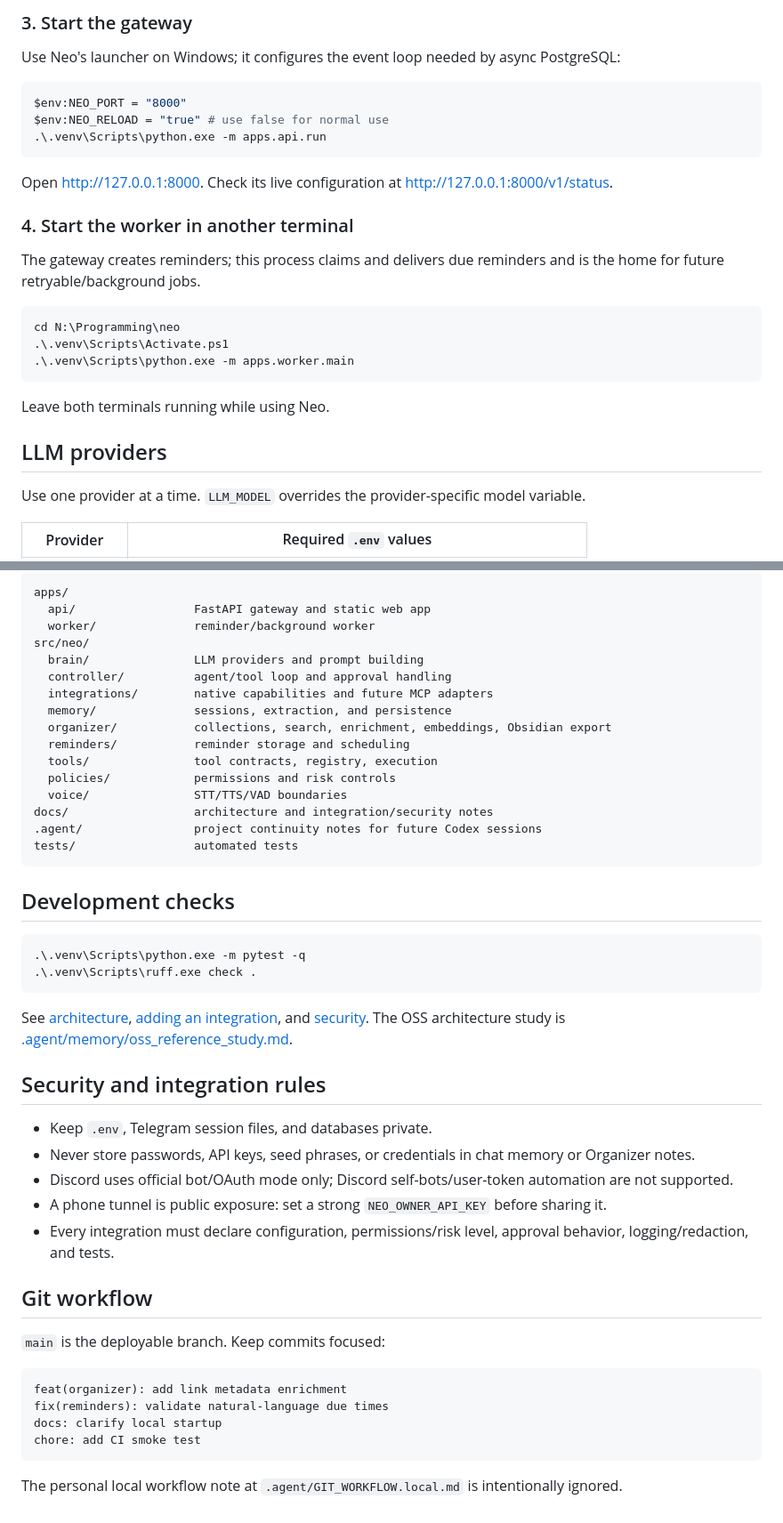
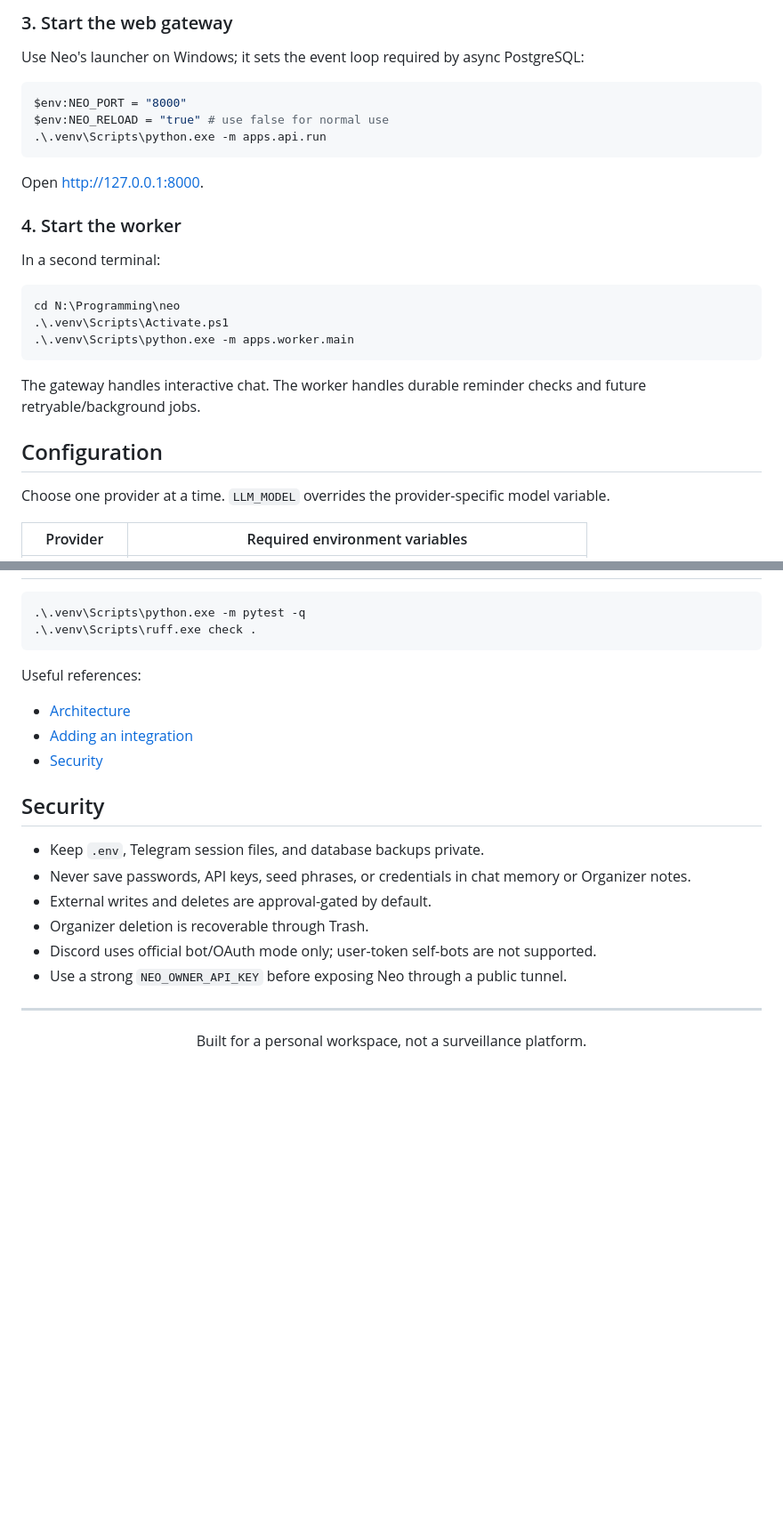
Before and after one commit to 0xNived/Neo, a Markdown page: README.md, 2 parts joined by grey strips. Shown at 89% size. Drawn GitHub-style; blank space fills up the shorter version.

````diff
--- a/README.md
+++ b/README.md
@@ -68,33 +95,32 @@ tables at startup, and Neo migrates legacy SQLite sessions/memories once.
 
-### 3. Start the gateway
+### 3. Start the web gateway
 
-Use Neo's launcher on Windows; it configures the event loop needed by async PostgreSQL:
+Use Neo's launcher on Windows; it sets the event loop required by async PostgreSQL:
 
-```powershell
+~~~powershell
 $env:NEO_PORT = "8000"
 $env:NEO_RELOAD = "true" # use false for normal use
 .\.venv\Scripts\python.exe -m apps.api.run
-```
+~~~
 
-Open [http://127.0.0.1:8000](http://127.0.0.1:8000). Check its live configuration at
-[http://127.0.0.1:8000/v1/status](http://127.0.0.1:8000/v1/status).
+Open [http://127.0.0.1:8000](http://127.0.0.1:8000).
 
-### 4. Start the worker in another terminal
+### 4. Start the worker
 
-The gateway creates reminders; this process claims and delivers due reminders and is the home for
-future retryable/background jobs.
+In a second terminal:
 
-```powershell
+~~~powershell
 cd N:\Programming\neo
 .\.venv\Scripts\Activate.ps1
 .\.venv\Scripts\python.exe -m apps.worker.main
-```
+~~~
 
-Leave both terminals running while using Neo.
+The gateway handles interactive chat. The worker handles durable reminder checks and future
+retryable/background jobs.
 
-## LLM providers
+## Configuration
 
-Use one provider at a time. `LLM_MODEL` overrides the provider-specific model variable.
+Choose one provider at a time. <code>LLM_MODEL</code> overrides the provider-specific model variable.
 
-| Provider | Required `.env` values |
+| Provider | Required environment variables |
 | --- | --- |
@@ -180,52 +195,28 @@ of truth.
 
-```text
-apps/
-  api/                 FastAPI gateway and static web app
-  worker/              reminder/background worker
-src/neo/
-  brain/               LLM providers and prompt building
-  controller/          agent/tool loop and approval handling
-  integrations/        native capabilities and future MCP adapters
-  memory/              sessions, extraction, and persistence
-  organizer/           collections, search, enrichment, embeddings, Obsidian export
-  reminders/           reminder storage and scheduling
-  tools/               tool contracts, registry, execution
-  policies/            permissions and risk controls
-  voice/               STT/TTS/VAD boundaries
-docs/                  architecture and integration/security notes
-.agent/                project continuity notes for future Codex sessions
-tests/                 automated tests
-```
-
-## Development checks
-
-```powershell
+~~~powershell
 .\.venv\Scripts\python.exe -m pytest -q
 .\.venv\Scripts\ruff.exe check .
-```
+~~~
 
-See [architecture](docs/architecture.md), [adding an integration](docs/adding-an-integration.md),
-and [security](docs/security.md). The OSS architecture study is
-[.agent/memory/oss_reference_study.md](.agent/memory/oss_reference_study.md).
+Useful references:
 
-## Security and integration rules
+- [Architecture](docs/architecture.md)
+- [Adding an integration](docs/adding-an-integration.md)
+- [Security](docs/security.md)
 
-- Keep `.env`, Telegram session files, and databases private.
-- Never store passwords, API keys, seed phrases, or credentials in chat memory or Organizer notes.
-- Discord uses official bot/OAuth mode only; Discord self-bots/user-token automation are not supported.
-- A phone tunnel is public exposure: set a strong `NEO_OWNER_API_KEY` before sharing it.
-- Every integration must declare configuration, permissions/risk level, approval behavior,
-  logging/redaction, and tests.
+## Security
 
-## Git workflow
+- Keep <code>.env</code>, Telegram session files, and database backups private.
+- Never save passwords, API keys, seed phrases, or credentials in chat memory or Organizer notes.
+- External writes and deletes are approval-gated by default.
+- Organizer deletion is recoverable through Trash.
+- Discord uses official bot/OAuth mode only; user-token self-bots are not supported.
+- Use a strong <code>NEO_OWNER_API_KEY</code> before exposing Neo through a public tunnel.
 
-`main` is the deployable branch. Keep commits focused:
+---
 
-```text
-feat(organizer): add link metadata enrichment
-fix(reminders): validate natural-language due times
-docs: clarify local startup
-chore: add CI smoke test
-```
+<div align="center">
 
-The personal local workflow note at `.agent/GIT_WORKFLOW.local.md` is intentionally ignored.
+Built for a personal workspace, not a surveillance platform.
+
+</div>
````
Also changed, not shown: other parts of README.md (+106 -90 lines).
